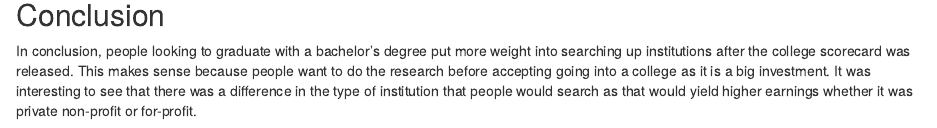
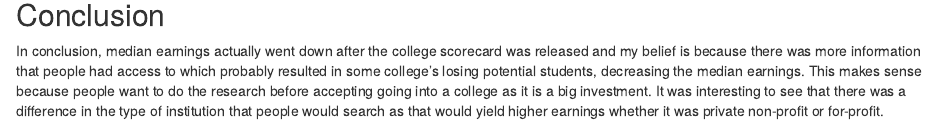
Before and after one commit to Roya4/DataExplorationAssignment, an R Markdown document (paper/Analysis.Rmd): the page in a window 1100 px wide, from 2660 px down. Rendered offline with R 4.5, knitr and Pandoc, with nearby package versions; some code elsewhere in the file could not run offline.

Commit message:
Made edits to the conclusion

```diff
--- a/paper/Analysis.Rmd
+++ b/paper/Analysis.Rmd
@@ -87,4 +87,4 @@ pie
 
 ## Conclusion
 
-In conclusion, people looking to graduate with a bachelor's degree put more weight into searching up institutions after the college scorecard was released. This makes sense because people want to do the research before accepting going into a college as it is a big investment. It was interesting to see that there was a difference in the type of institution that people would search as that would yield higher earnings whether it was private non-profit or for-profit.
+In conclusion, median earnings actually went down after the college scorecard was released and my belief is because there was more information that people had access to which probably resulted in some college's losing potential students, decreasing the median earnings. This makes sense because people want to do the research before accepting going into a college as it is a big investment. It was interesting to see that there was a difference in the type of institution that people would search as that would yield higher earnings whether it was private non-profit or for-profit.
```
